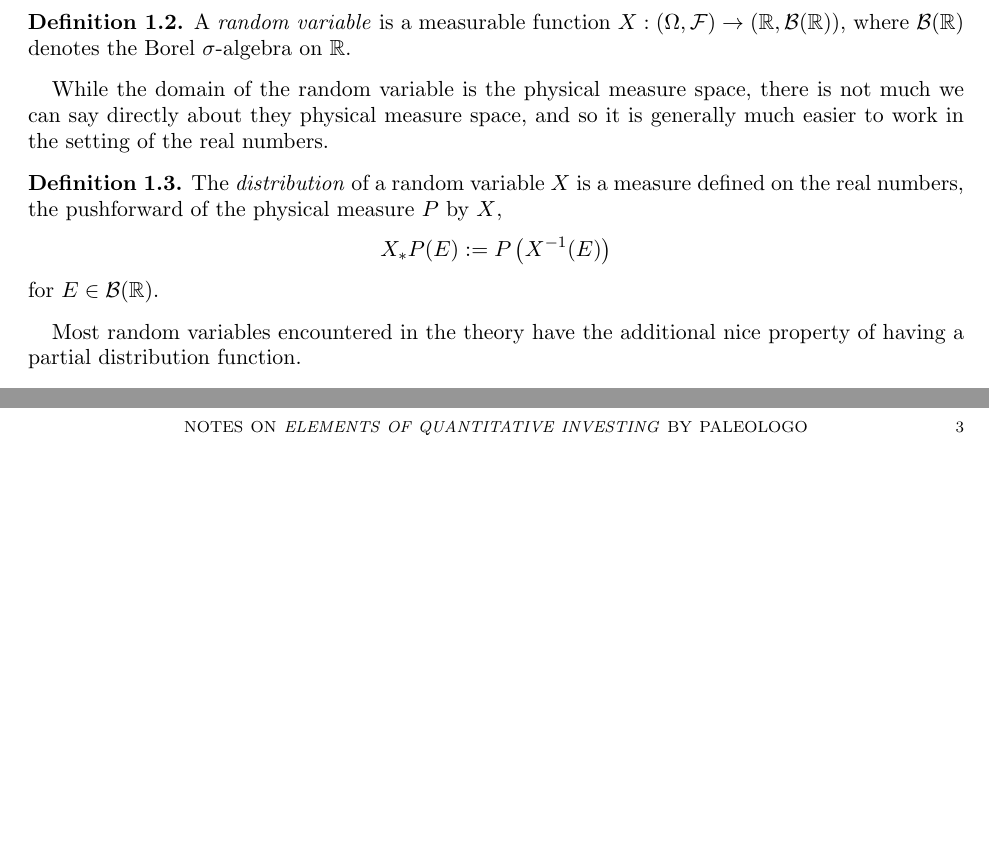
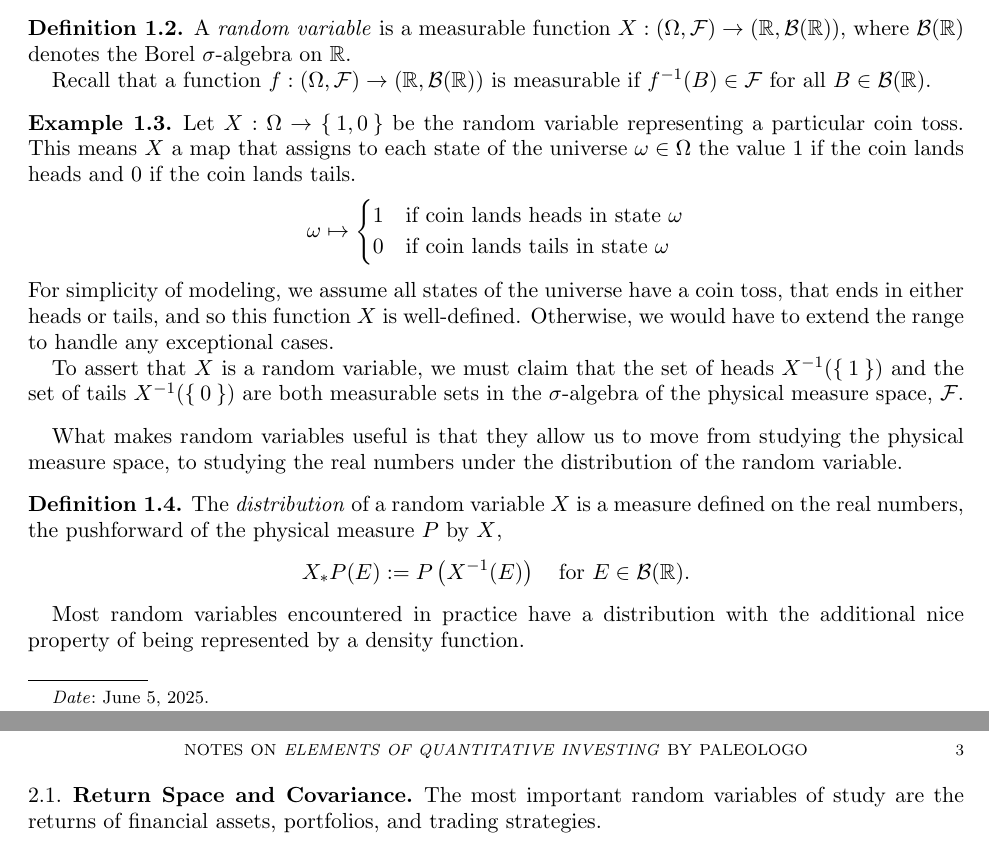
Before and after one commit to jmmaloney4/eqi-summer-2025, a LaTeX paper (main.tex): two parts of pages 1 and 3 of 3, joined at a grey line, cut so that both start at the same text, the shorter picture padded with empty space. Compiled offline with pdfLaTeX.

Commit message:
wip on chapter 1

```diff
--- a/main.tex
+++ b/main.tex
@@ -1,4 +1,4 @@
-\documentclass[11pt]{amsart}
+\documentclass[11pt,reqno]{amsart}
 
 % -----------------------------------------------------------
 % PACKAGES
@@ -12,6 +12,7 @@
 \usepackage{enumitem}
 \usepackage{tikz-cd} % CTAN: pgf
 \usepackage{geometry}
+\usepackage{braket}
 \geometry{margin=1in}
 
 % -----------------------------------------------------------
@@ -40,13 +41,8 @@
 
 \title{Notes on \textit{Elements of Quantitative Investing} by Paleologo}
 \author{Jack Maloney}
-% \address{Your Department, University, City, Country}
 \email{jmmaloney4@gmail.com}
-% \date{\today}
-
-% \begin{abstract}
-% This is a short abstract describing the main results of the paper.
-% \end{abstract}
+\date{\today}
 
 \maketitle
 
@@ -63,20 +61,34 @@ We first introduce the basic machinery of probability theory.
+Random variables often model some obsevable quantity, such as the price of a stock, the weather, or the outcome of a coin flip.
+
 \begin{definition}
 	A \emph{random variable} is a measurable function $X: (\Omega, \mathcal{F}) \to (\mathbb{R}, \mathcal{B}(\mathbb{R}))$, where $\mathcal{B}(\mathbb{R})$ denotes the Borel $\sigma$-algebra on $\mathbb{R}$.
+
+	Recall that a function $f: (\Omega, \mathcal{F}) \to (\mathbb{R}, \mathcal{B}(\mathbb{R}))$ is measurable if $f^{-1}(B) \in \mathcal{F}$ for all $B \in \mathcal{B}(\mathbb{R})$.
 \end{definition}
 
-While the domain of the random variable is the physical measure space, there is not much we can say directly about they physical measure space, and so it is generally much easier to work in the setting of the real numbers.
+\begin{example}
+	Let \( X : \Omega \rightarrow \Set{1,0} \) be the random variable representing a particular coin toss. This means \(X\)  a map that assigns to each state of the universe \( \omega \in \Omega \) the value \(1\) if the coin lands heads and \(0\) if the coin lands tails.
+	\begin{align*}
+		\omega \mapsto \begin{cases}
+			               1 & \text{if coin lands heads in state } \omega \\
+			               0 & \text{if coin lands tails in state } \omega
+		               \end{cases}
+	\end{align*}
+	For simplicity of modeling, we assume all states of the universe have a coin toss, that ends in either heads or tails, and so this function \(X\) is well-defined.
+	Otherwise, we would have to extend the range to handle any exceptional cases.
+
+	To assert that \(X\) is a random variable, we must claim that the set of heads \(X^{-1}(\Set{1})\) and the set of tails \(X^{-1}(\Set{0})\) are both measurable sets in the \(\sigma\)-algebra of the physical measure space, \(\mathcal{F}\).
+\end{example}
+
+What makes random variables useful is that they allow us to move from studying the physical measure space, to studying the real numbers under the distribution of the random variable.
 
 \begin{definition}
 	The \emph{distribution} of a random variable \(X\) is a measure defined on the real numbers, the pushforward of the physical measure \(P\) by \(X\),
-	\[
-		X_{*}P (E) := P \left( X^{-1}(E) \right)
-	\]
-	for \(E \in \mathcal{B}(\mathbb{R})\).
+	\begin{align*}
+		X_{*}P (E) := P \left( X^{-1}(E) \right) \quad \text{for } E \in \mathcal{B}(\mathbb{R}).
+	\end{align*}
 \end{definition}
 
-
-
-Most random variables encountered in the theory have the additional nice property of having a partial distribution function.
+Most random variables encountered in practice have a distribution with the additional nice property of being represented by a density function.
 
 \begin{definition}
-	If a random variable is absolutely continuous with respect to Lebesgue measure, i.e. \(X_{*}P \ll \lambda\), then we say the random variable has a \emph{partial distribution} function (unique up to Lebesgue-null sets) \(\mu_{X} = \frac{d X_{*}P}{d\lambda}\), the Radon-Nikodym derivative of the distribution with respect to Lebesgue measure.
@@ -134,7 +156,10 @@ Most random variables encountered in the theory have the additional nice propert
 	This $f_X = \frac{dP_X}{d\lambda}$ is the \emph{probability density function} (pdf) of $X$.
 \end{proposition}
 
-\section{Inner Product Structure and Covariance}
+% \section{Inner Product Structure and Covariance}
+\subsection{Return Space and Covariance}
+
+The most important random variables of study are the returns of financial assets, portfolios, and trading strategies.
 
 \begin{definition}
 	The space $L^2(\Omega, \mathcal{F}, P)$ is a Hilbert space with inner product
```
Also changed, not shown: main.tex (30 more changed lines), 1 other file.
